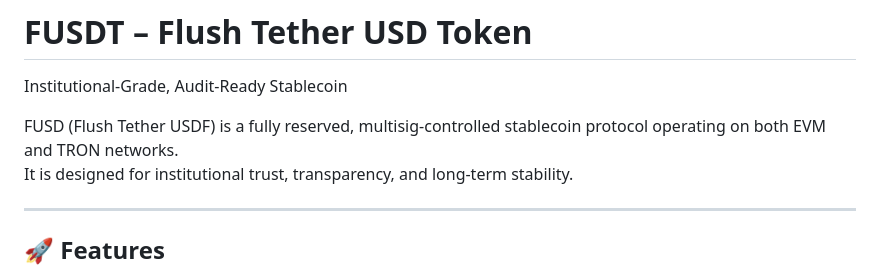
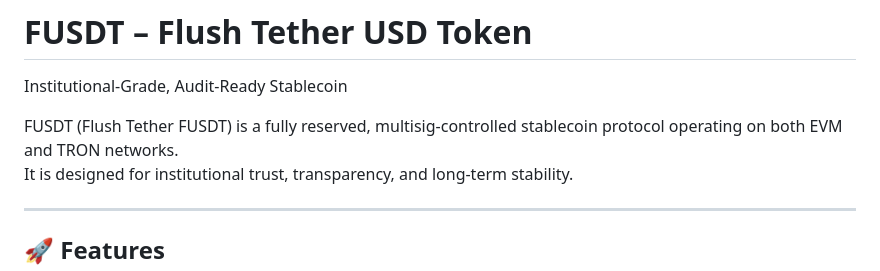
Before and after one commit to tipscoinowner/FUSDT, a Markdown page: README.md, the part around the change. GitHub-like rendering.

```diff
--- a/README.md
+++ b/README.md
@@ -1,7 +1,7 @@
 # FUSDT – Flush Tether USD Token
 Institutional‑Grade, Audit‑Ready Stablecoin
 
-FUSD (Flush Tether USDF) is a fully reserved, multisig‑controlled stablecoin protocol operating on both EVM and TRON networks.
+FUSDT (Flush Tether FUSDT) is a fully reserved, multisig‑controlled stablecoin protocol operating on both EVM and TRON networks.
 It is designed for institutional trust, transparency, and long‑term stability.
 
 ---
```
